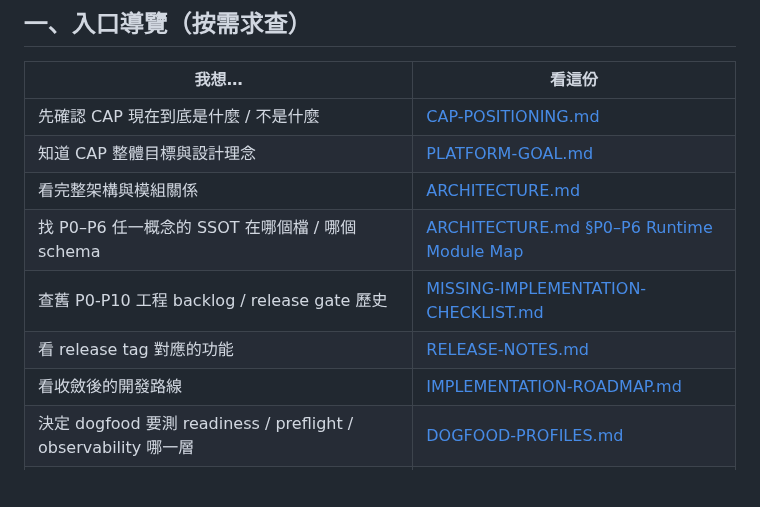
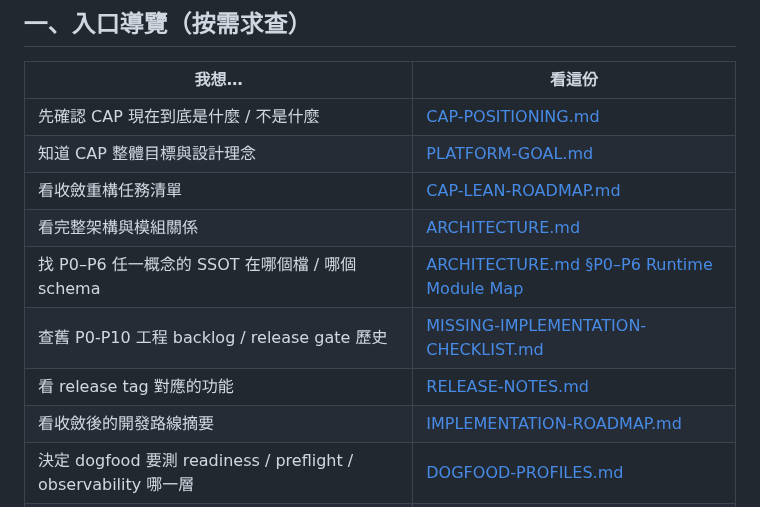
Before and after one commit to jack755051/charlie-ai-protocols, a Markdown page: docs/cap/README.md, the part around the change. Rendered like a GitHub page; blank space fills up the shorter version.

```diff
--- a/docs/cap/README.md
+++ b/docs/cap/README.md
@@ -18,11 +18,12 @@
 |---|---|
 | 先確認 CAP 現在到底是什麼 / 不是什麼 | [CAP-POSITIONING.md](CAP-POSITIONING.md) |
 | 知道 CAP 整體目標與設計理念 | [PLATFORM-GOAL.md](PLATFORM-GOAL.md) |
+| 看收斂重構任務清單 | [CAP-LEAN-ROADMAP.md](CAP-LEAN-ROADMAP.md) |
 | 看完整架構與模組關係 | [ARCHITECTURE.md](ARCHITECTURE.md) |
 | 找 P0–P6 任一概念的 SSOT 在哪個檔 / 哪個 schema | [ARCHITECTURE.md §P0–P6 Runtime Module Map](ARCHITECTURE.md#p0p6-runtime-module-map-convergence-checkpoint-2) |
 | 查舊 P0-P10 工程 backlog / release gate 歷史 | [MISSING-IMPLEMENTATION-CHECKLIST.md](MISSING-IMPLEMENTATION-CHECKLIST.md) |
 | 看 release tag 對應的功能 | [RELEASE-NOTES.md](RELEASE-NOTES.md) |
-| 看收斂後的開發路線 | [IMPLEMENTATION-ROADMAP.md](IMPLEMENTATION-ROADMAP.md) |
+| 看收斂後的開發路線摘要 | [IMPLEMENTATION-ROADMAP.md](IMPLEMENTATION-ROADMAP.md) |
 | 決定 dogfood 要測 readiness / preflight / observability 哪一層 | [DOGFOOD-PROFILES.md](DOGFOOD-PROFILES.md) |
 | 只跑某一層 smoke，不想每次跑完整 release gate | [`scripts/workflows/smoke-layer.sh`](../../scripts/workflows/smoke-layer.sh) |
 | 操作 / debug 一個正在跑或剛結束的 workflow run（logs / watch / inspect） | [RUN-OBSERVABILITY-GUIDE.md](RUN-OBSERVABILITY-GUIDE.md) |
```
Also changed, not shown: README.md (+1 -0 lines), docs/cap/CAP-LEAN-ROADMAP.md (added, +324 -0 lines).
